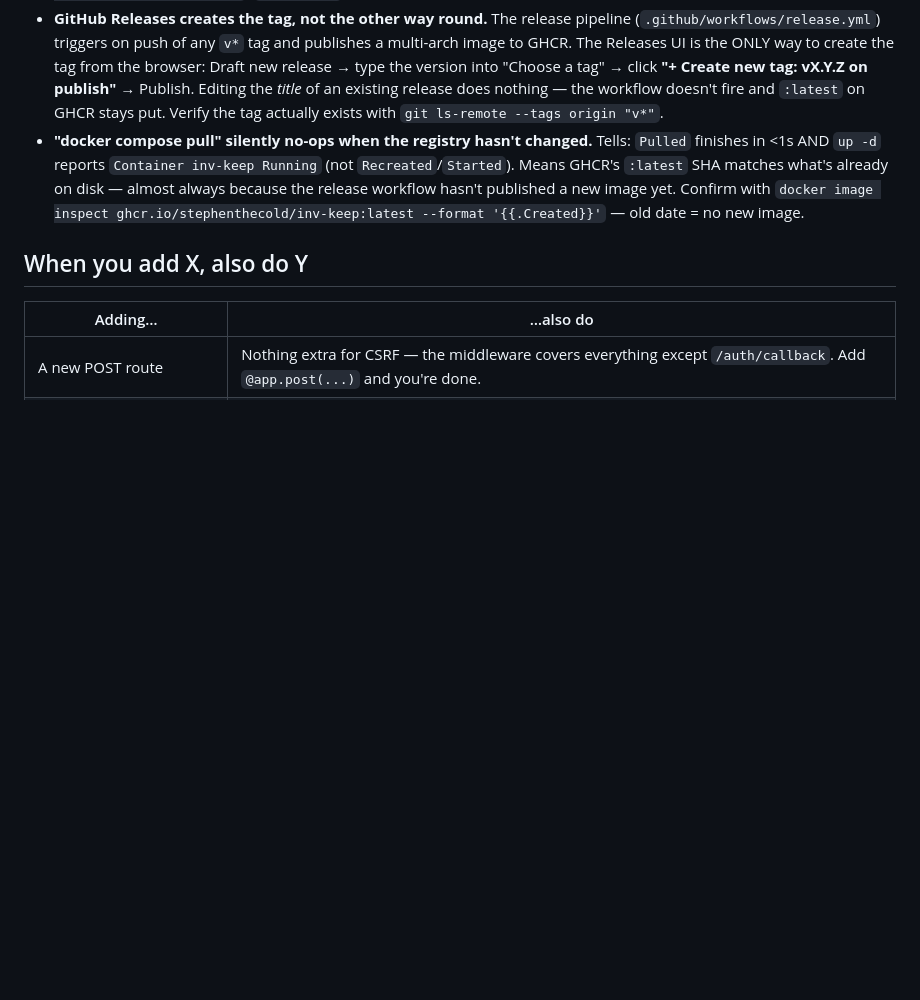
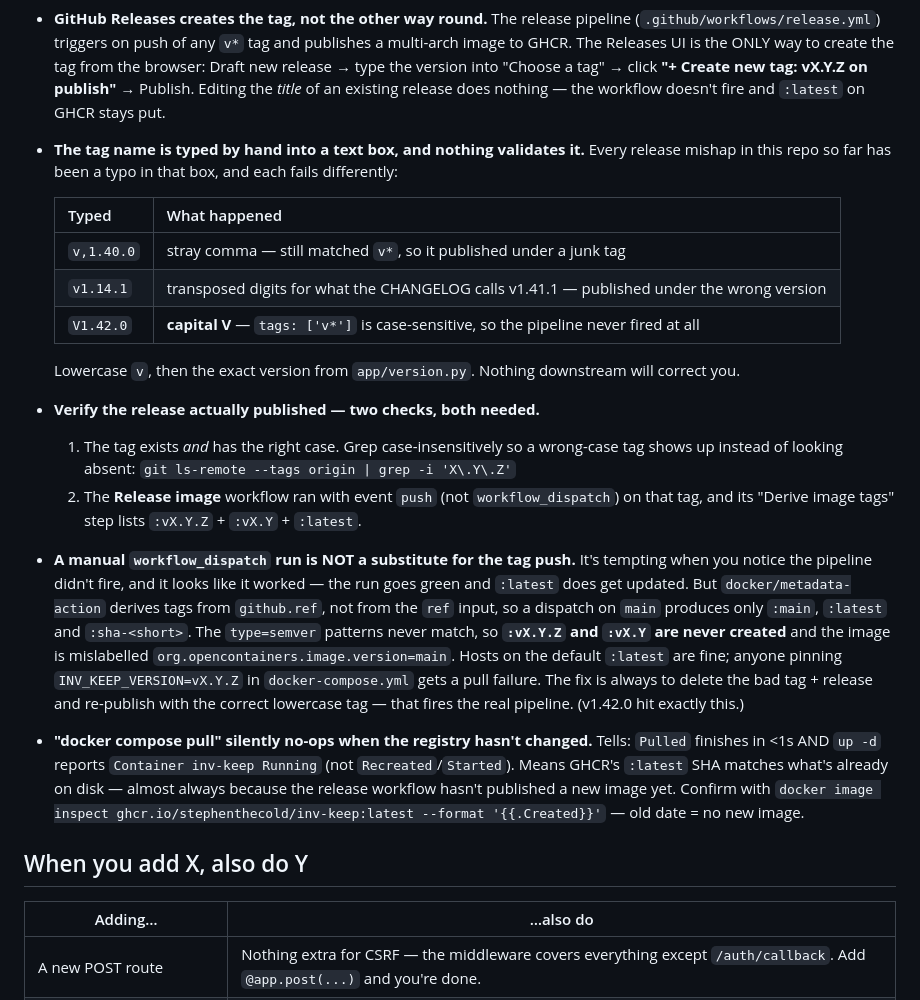
Before and after one commit to stephenthecold/inv-keep, a Markdown page: CLAUDE.md, the part around the change. Rendered like a GitHub page; blank space fills up the shorter version.

Commit message:
docs: harden the release-tag guidance in CLAUDE.md
v1.42.0 was published as `V1.42.0` — capital V. release.yml triggers on
`tags: ['v*']`, which is case-sensitive, so the tag push never fired the
pipeline. A manual workflow_dispatch was run to compensate; it went green
and did update `:latest`, but docker/metadata-action derives tags from
github.ref rather than the `ref` input, so a dispatch on main yields only
:main / :latest / :sha-<short>. The `type=semver` patterns never matched,
so :v1.42.0 and :v1.42 were never published and the image is labelled
org.opencontainers.image.version=main.

This is the third tag typo in this repo (`v,1.40.0`, `v1.14.1` for what
the CHANGELOG calls v1.41.1, now `V1.42.0`), so the section now:

- tabulates the three past typos and how each failed differently, since
  they fail in non-obvious and non-uniform ways;
- makes the verification two explicit checks — tag exists with the right
  case (grep -i, so a wrong-case tag shows up rather than looking absent),
  and the Release image run fired on event `push` with :vX.Y.Z + :vX.Y +
  :latest in its derived tags;
- documents why a manual workflow_dispatch is not a valid fallback, which
  is the trap that makes a failed release look successful.

Docs only — no app code changed.

Co-Authored-By: Claude Opus 5 <noreply@anthropic.com>
Claude-Session: https://claude.ai/code/session_01FeKzTZwsM6wrCR1SPT5ecC

```diff
--- a/CLAUDE.md
+++ b/CLAUDE.md
@@ -62,8 +62,38 @@ CI assertions too** — that's how every CI failure since v1.17 has played out.
   type the version into "Choose a tag" → click **"+ Create new tag:
   vX.Y.Z on publish"** → Publish. Editing the *title* of an existing
   release does nothing — the workflow doesn't fire and `:latest` on GHCR
-  stays put. Verify the tag actually exists with
-  `git ls-remote --tags origin "v*"`.
+  stays put.
+- **The tag name is typed by hand into a text box, and nothing validates
+  it.** Every release mishap in this repo so far has been a typo in that
+  box, and each fails differently:
+
+  | Typed | What happened |
+  |---|---|
+  | `v,1.40.0` | stray comma — still matched `v*`, so it published under a junk tag |
+  | `v1.14.1` | transposed digits for what the CHANGELOG calls v1.41.1 — published under the wrong version |
+  | `V1.42.0` | **capital V** — `tags: ['v*']` is case-sensitive, so the pipeline never fired at all |
+
+  Lowercase `v`, then the exact version from `app/version.py`. Nothing
+  downstream will correct you.
+- **Verify the release actually published — two checks, both needed.**
+  1. The tag exists *and* has the right case. Grep case-insensitively so a
+     wrong-case tag shows up instead of looking absent:
+     `git ls-remote --tags origin | grep -i 'X\.Y\.Z'`
+  2. The **Release image** workflow ran with event `push` (not
+     `workflow_dispatch`) on that tag, and its "Derive image tags" step
+     lists `:vX.Y.Z` + `:vX.Y` + `:latest`.
+- **A manual `workflow_dispatch` run is NOT a substitute for the tag
+  push.** It's tempting when you notice the pipeline didn't fire, and it
+  looks like it worked — the run goes green and `:latest` does get
+  updated. But `docker/metadata-action` derives tags from `github.ref`,
+  not from the `ref` input, so a dispatch on `main` produces only
+  `:main`, `:latest` and `:sha-<short>`. The `type=semver` patterns never
+  match, so **`:vX.Y.Z` and `:vX.Y` are never created** and the image is
+  mislabelled `org.opencontainers.image.version=main`. Hosts on the
+  default `:latest` are fine; anyone pinning `INV_KEEP_VERSION=vX.Y.Z` in
+  `docker-compose.yml` gets a pull failure. The fix is always to delete
+  the bad tag + release and re-publish with the correct lowercase tag —
+  that fires the real pipeline. (v1.42.0 hit exactly this.)
 - **"docker compose pull" silently no-ops when the registry hasn't
   changed.** Tells: `Pulled` finishes in <1s AND `up -d` reports
   `Container inv-keep Running` (not `Recreated`/`Started`). Means GHCR's
```
